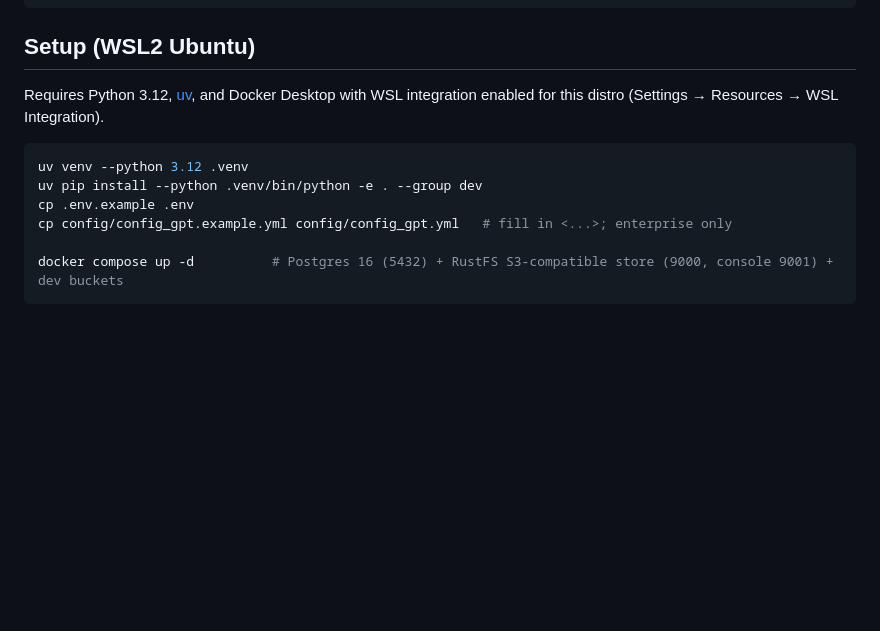
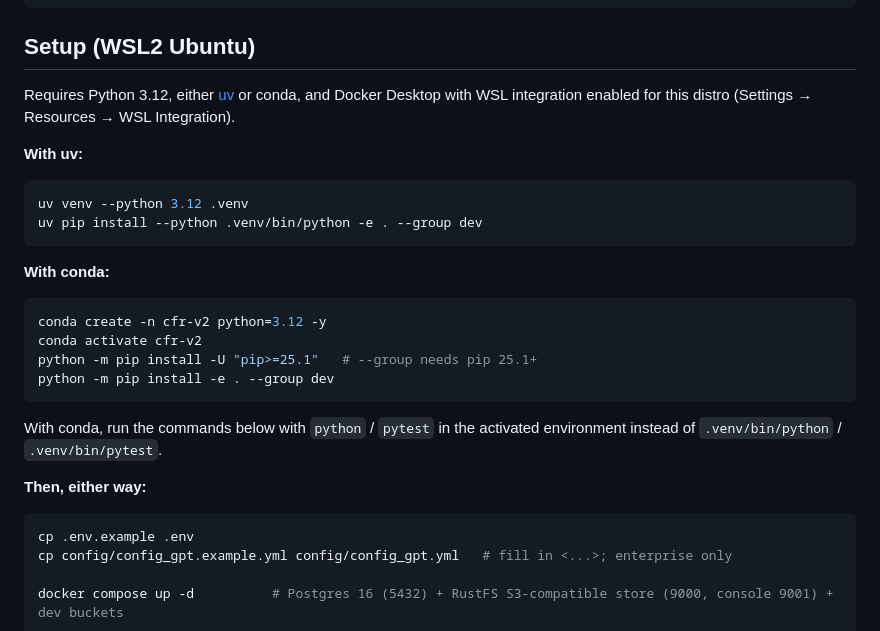
Before and after one commit to MadhavWalia/cfr_complaints, a Markdown page: README.md, the part around the change. Drawn GitHub-style; blank space fills up the shorter version.

Commit message:
README: conda setup alongside uv

````diff
--- a/README.md
+++ b/README.md
@@ -32,12 +32,31 @@ tests/
 
 ## Setup (WSL2 Ubuntu)
 
-Requires Python 3.12, [uv](https://docs.astral.sh/uv/), and Docker Desktop with
-WSL integration enabled for this distro (Settings → Resources → WSL Integration).
+Requires Python 3.12, either [uv](https://docs.astral.sh/uv/) or conda, and Docker
+Desktop with WSL integration enabled for this distro (Settings → Resources → WSL Integration).
+
+**With uv:**
 
 ```bash
 uv venv --python 3.12 .venv
 uv pip install --python .venv/bin/python -e . --group dev
+```
+
+**With conda:**
+
+```bash
+conda create -n cfr-v2 python=3.12 -y
+conda activate cfr-v2
+python -m pip install -U "pip>=25.1"   # --group needs pip 25.1+
+python -m pip install -e . --group dev
+```
+
+With conda, run the commands below with `python` / `pytest` in the activated
+environment instead of `.venv/bin/python` / `.venv/bin/pytest`.
+
+**Then, either way:**
+
+```bash
 cp .env.example .env
 cp config/config_gpt.example.yml config/config_gpt.yml   # fill in <...>; enterprise only
 
````
